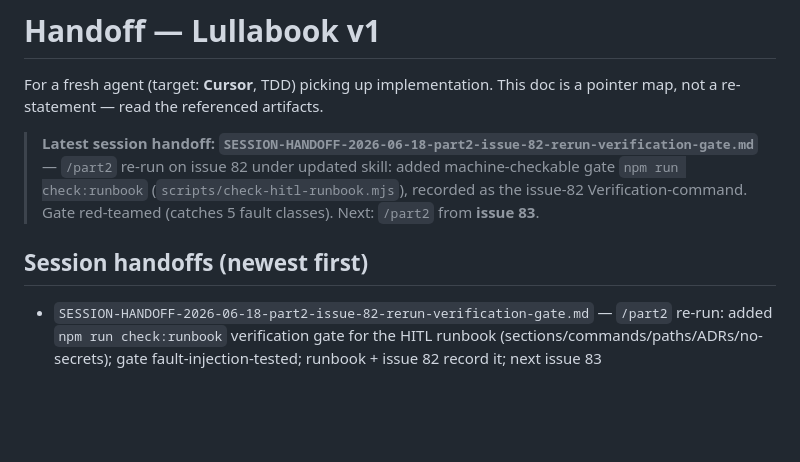
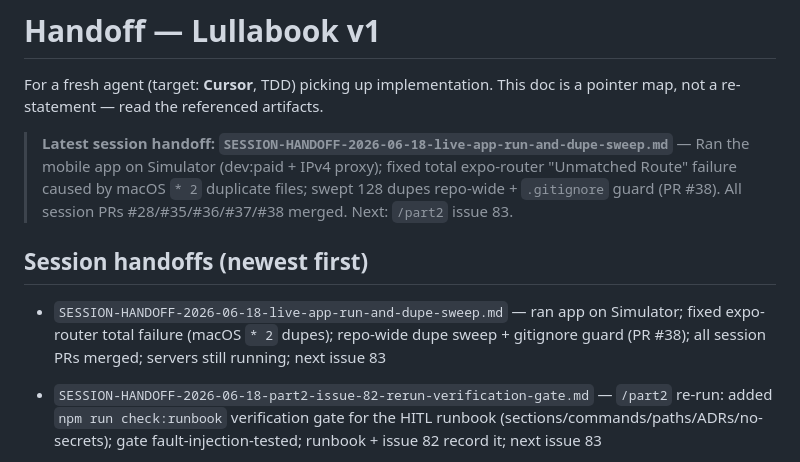
Before and after one commit to Lullabook/Lullabook, a Markdown page: CONTEXT/handoffs/HANDOFF.md, the part around the change. Rendered like a GitHub page; blank space fills up the shorter version.

```diff
--- a/CONTEXT/handoffs/HANDOFF.md
+++ b/CONTEXT/handoffs/HANDOFF.md
@@ -3,13 +3,14 @@
 For a fresh agent (target: **Cursor**, TDD) picking up implementation. This doc is
 a pointer map, not a re-statement — read the referenced artifacts.
 
-> **Latest session handoff: `SESSION-HANDOFF-2026-06-18-part2-issue-82-rerun-verification-gate.md`** —
-> `/part2` re-run on issue 82 under updated skill: added machine-checkable gate
-> `npm run check:runbook` (`scripts/check-hitl-runbook.mjs`), recorded as the issue-82
-> Verification-command. Gate red-teamed (catches 5 fault classes). Next: `/part2` from **issue 83**.
+> **Latest session handoff: `SESSION-HANDOFF-2026-06-18-live-app-run-and-dupe-sweep.md`** —
+> Ran the mobile app on Simulator (dev:paid + IPv4 proxy); fixed total expo-router
+> "Unmatched Route" failure caused by macOS `* 2` duplicate files; swept 128 dupes
+> repo-wide + `.gitignore` guard (PR #38). All session PRs #28/#35/#36/#37/#38 merged. Next: `/part2` issue 83.
 
 ## Session handoffs (newest first)
 
+- `SESSION-HANDOFF-2026-06-18-live-app-run-and-dupe-sweep.md` — ran app on Simulator; fixed expo-router total failure (macOS `* 2` dupes); repo-wide dupe sweep + gitignore guard (PR #38); all session PRs merged; servers still running; next issue 83
 - `SESSION-HANDOFF-2026-06-18-part2-issue-82-rerun-verification-gate.md` — `/part2` re-run: added `npm run check:runbook` verification gate for the HITL runbook (sections/commands/paths/ADRs/no-secrets); gate fault-injection-tested; runbook + issue 82 record it; next issue 83
 - `SESSION-HANDOFF-2026-06-18-part2-issue-82-hitl-runbook.md` — `/part2` issue 82: HITL smoke runbook foundation (`CONTEXT/local-dev/HITL-SMOKE-RUNBOOK.md` §0 + §1–§5 scaffold); markdown-only, suite green; red-team fixed non-human-measurable latency step; next issue 83
 - `SESSION-HANDOFF-2026-06-18-part1-prd-v10-hitl-smoke.md` — `/part1` PRD v10: full-app HITL smoke verification (local Simulator + dev:paid); runbook + issues 82–87 (GH #29–34); invariants = PASS/FAIL contract; next `/part2` from issue 82
```
Also changed, not shown: CONTEXT/handoffs/SESSION-HANDOFF-2026-06-18-live-app-run-and-dupe-sweep.md (added, +50 -0 lines).
